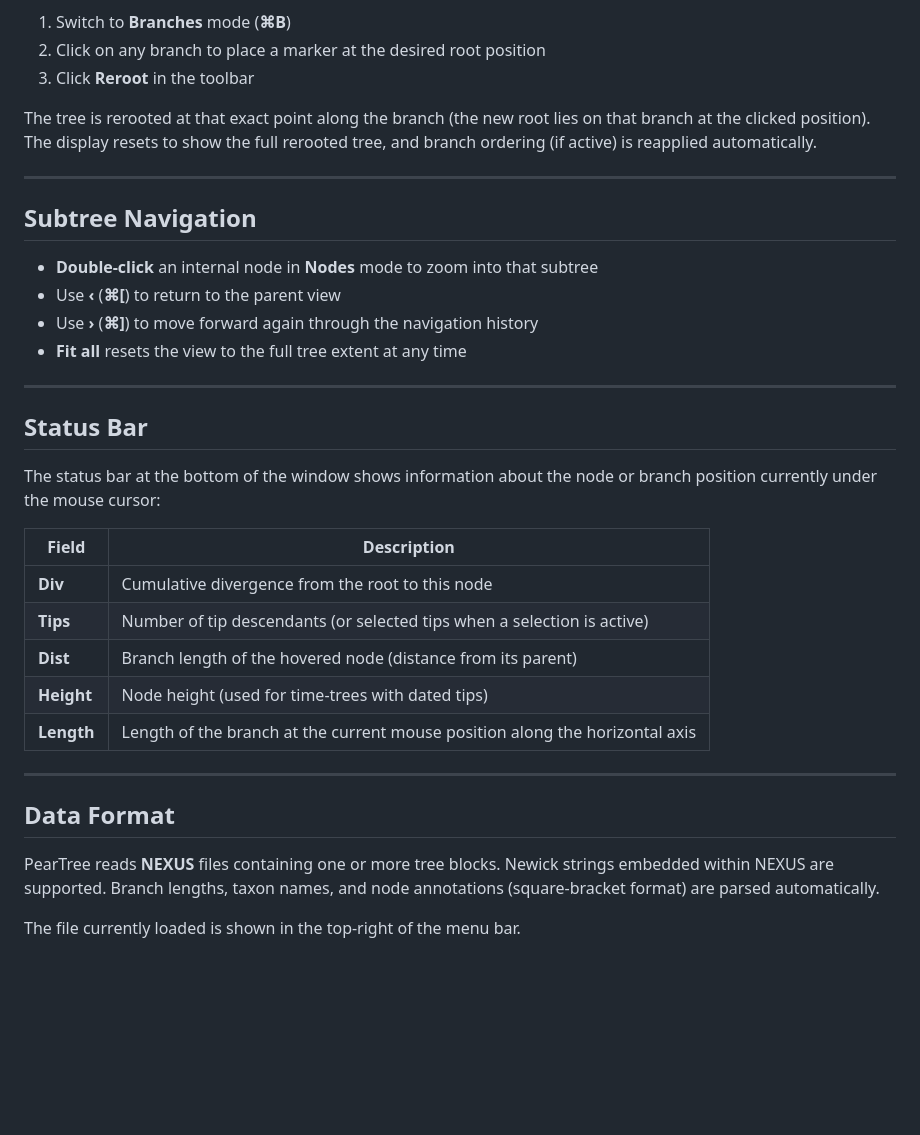
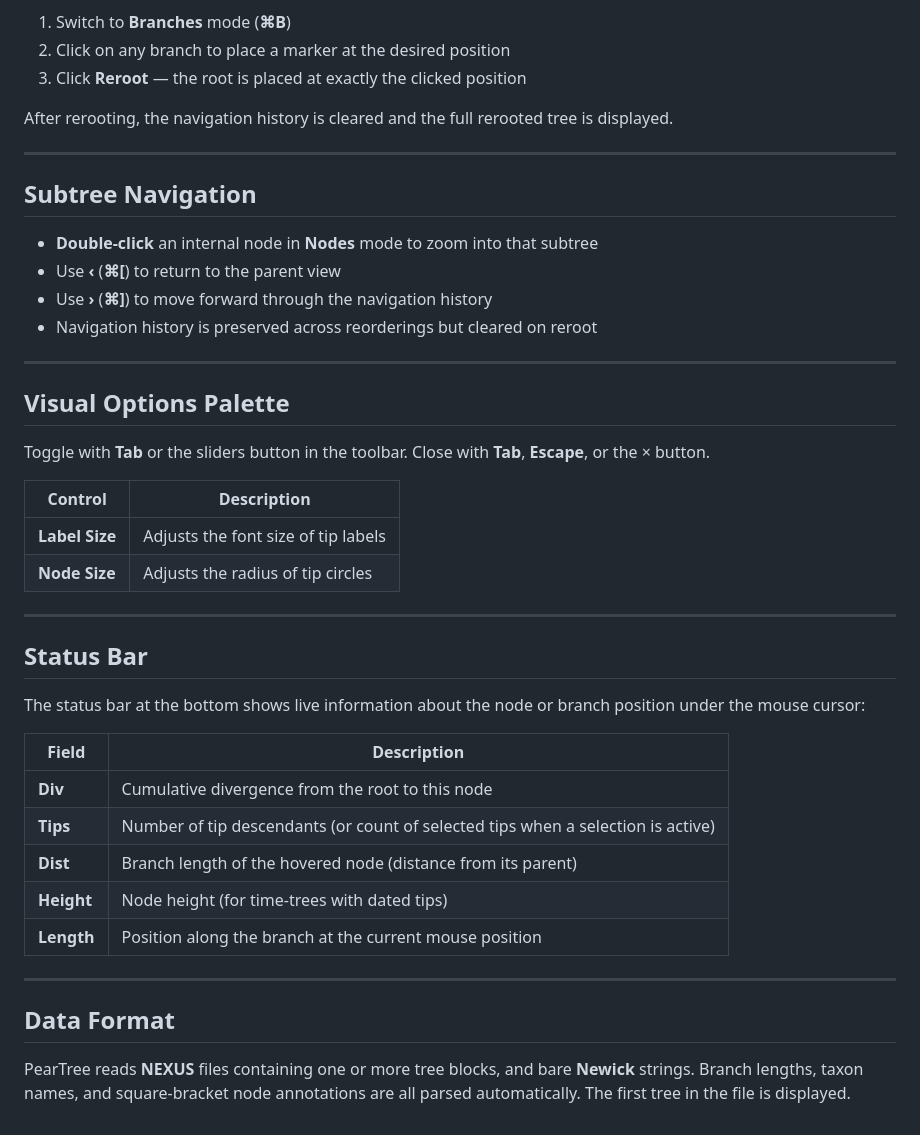
Before and after one commit to artic-network/peartree, a Markdown page: help.md, the part around one of its changes. Drawn GitHub-style; blank space fills up the shorter version.

```diff
--- a/help.md
+++ b/help.md
@@ -100,8 +144,8 @@ Reordering animates smoothly. Order is preserved after rerooting.
 1. Switch to **Branches** mode (**⌘B**)
-2. Click on any branch to place a marker at the desired root position
-3. Click **Reroot** in the toolbar
+2. Click on any branch to place a marker at the desired position
+3. Click **Reroot** — the root is placed at exactly the clicked position
 
-The tree is rerooted at that exact point along the branch (the new root lies on that branch at the clicked position). The display resets to show the full rerooted tree, and branch ordering (if active) is reapplied automatically.
+After rerooting, the navigation history is cleared and the full rerooted tree is displayed.
 
 ---
 
@@ -109,27 +153,36 @@ The tree is rerooted at that exact point along the branch (the new root lies on
 
 - **Double-click** an internal node in **Nodes** mode to zoom into that subtree
 - Use **‹** (**⌘[**) to return to the parent view
-- Use **›** (**⌘]**) to move forward again through the navigation history
-- **Fit all** resets the view to the full tree extent at any time
+- Use **›** (**⌘]**) to move forward through the navigation history
+- Navigation history is preserved across reorderings but cleared on reroot
+
+---
+
+## Visual Options Palette
+
+Toggle with **Tab** or the sliders button in the toolbar. Close with **Tab**, **Escape**, or the × button.
+
+| Control | Description |
+|---|---|
+| **Label Size** | Adjusts the font size of tip labels |
+| **Node Size** | Adjusts the radius of tip circles |
 
 ---
 
 ## Status Bar
 
-The status bar at the bottom of the window shows information about the node or branch position currently under the mouse cursor:
+The status bar at the bottom shows live information about the node or branch position under the mouse cursor:
 
 | Field | Description |
 |---|---|
 | **Div** | Cumulative divergence from the root to this node |
-| **Tips** | Number of tip descendants (or selected tips when a selection is active) |
+| **Tips** | Number of tip descendants (or count of selected tips when a selection is active) |
 | **Dist** | Branch length of the hovered node (distance from its parent) |
-| **Height** | Node height (used for time-trees with dated tips) |
-| **Length** | Length of the branch at the current mouse position along the horizontal axis |
+| **Height** | Node height (for time-trees with dated tips) |
+| **Length** | Position along the branch at the current mouse position |
 
 ---
 
 ## Data Format
 
-PearTree reads **NEXUS** files containing one or more tree blocks. Newick strings embedded within NEXUS are supported. Branch lengths, taxon names, and node annotations (square-bracket format) are parsed automatically.
-
-The file currently loaded is shown in the top-right of the menu bar.
+PearTree reads **NEXUS** files containing one or more tree blocks, and bare **Newick** strings. Branch lengths, taxon names, and square-bracket node annotations are all parsed automatically. The first tree in the file is displayed.
```
Also changed, not shown: other parts of help.md (+102 -58 lines).
